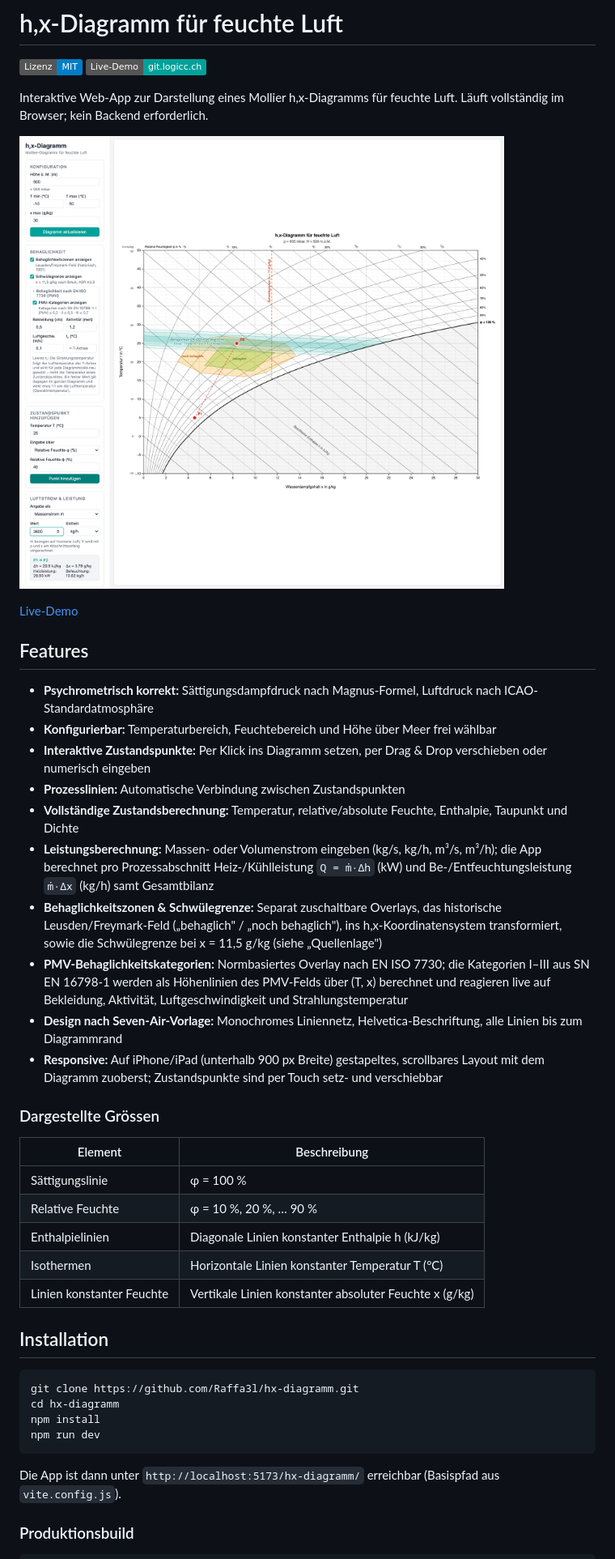
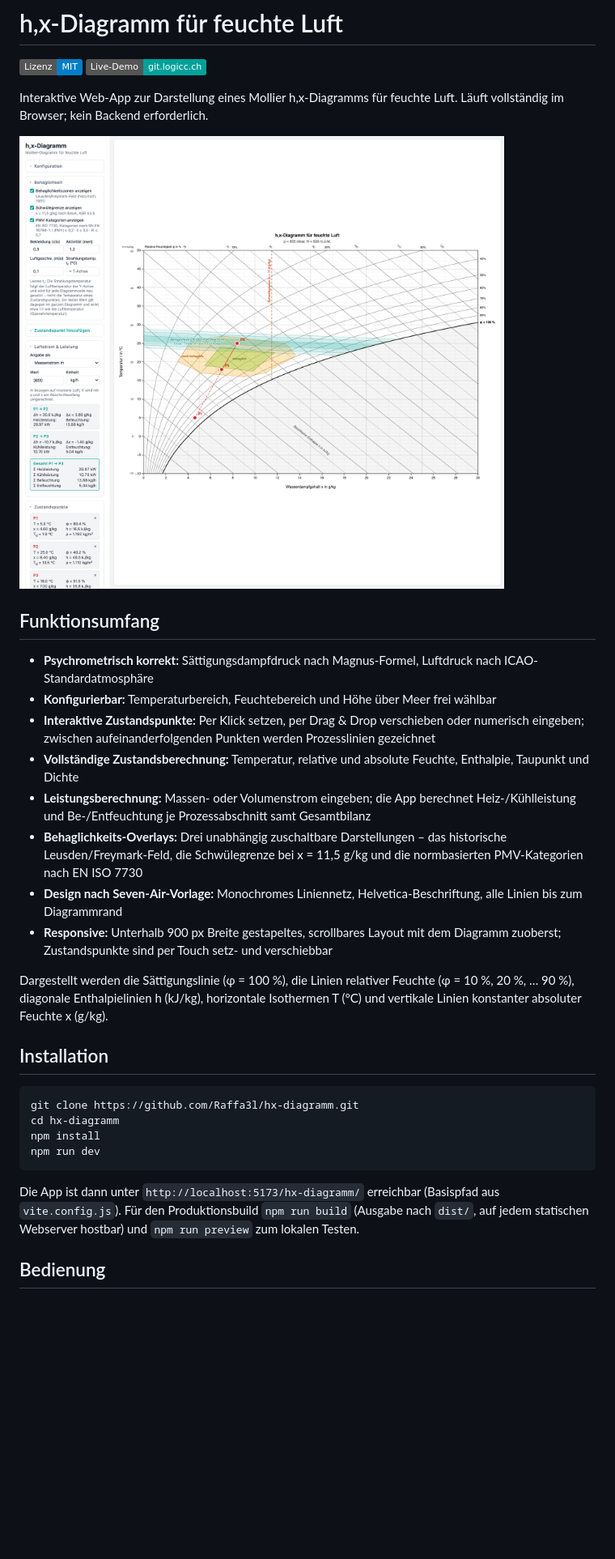
Before and after one commit to Raffa3l/hx-diagramm, a Markdown page: README.md, the part around one of its changes. Shown at 81% size. Drawn GitHub-style; pictures changed too: docs/screenshot.png; badges without logos; blank space fills up the shorter version.

````diff
--- a/README.md
+++ b/README.md
@@ -7,30 +7,18 @@ Interaktive Web-App zur Darstellung eines Mollier h,x-Diagramms für feuchte Luf
 
 ![Screenshot](docs/screenshot.png)
 
-[Live-Demo](https://git.logicc.ch/hx-diagramm/)
-
-## Features
+## Funktionsumfang
 
 - **Psychrometrisch korrekt:** Sättigungsdampfdruck nach Magnus-Formel, Luftdruck nach ICAO-Standardatmosphäre
 - **Konfigurierbar:** Temperaturbereich, Feuchtebereich und Höhe über Meer frei wählbar
-- **Interaktive Zustandspunkte:** Per Klick ins Diagramm setzen, per Drag & Drop verschieben oder numerisch eingeben
-- **Prozesslinien:** Automatische Verbindung zwischen Zustandspunkten
-- **Vollständige Zustandsberechnung:** Temperatur, relative/absolute Feuchte, Enthalpie, Taupunkt und Dichte
-- **Leistungsberechnung:** Massen- oder Volumenstrom eingeben (kg/s, kg/h, m³/s, m³/h); die App berechnet pro Prozessabschnitt Heiz-/Kühlleistung `Q = ṁ·Δh` (kW) und Be-/Entfeuchtungsleistung `ṁ·Δx` (kg/h) samt Gesamtbilanz
-- **Behaglichkeitszonen & Schwülegrenze:** Separat zuschaltbare Overlays, das historische Leusden/Freymark-Feld („behaglich" / „noch behaglich"), ins h,x-Koordinatensystem transformiert, sowie die Schwülegrenze bei x = 11,5 g/kg (siehe „Quellenlage")
-- **PMV-Behaglichkeitskategorien:** Normbasiertes Overlay nach EN ISO 7730; die Kategorien I–III aus SN EN 16798-1 werden als Höhenlinien des PMV-Felds über (T, x) berechnet und reagieren live auf Bekleidung, Aktivität, Luftgeschwindigkeit und Strahlungstemperatur
+- **Interaktive Zustandspunkte:** Per Klick setzen, per Drag & Drop verschieben oder numerisch eingeben; zwischen aufeinanderfolgenden Punkten werden Prozesslinien gezeichnet
+- **Vollständige Zustandsberechnung:** Temperatur, relative und absolute Feuchte, Enthalpie, Taupunkt und Dichte
+- **Leistungsberechnung:** Massen- oder Volumenstrom eingeben; die App berechnet Heiz-/Kühlleistung und Be-/Entfeuchtung je Prozessabschnitt samt Gesamtbilanz
+- **Behaglichkeits-Overlays:** Drei unabhängig zuschaltbare Darstellungen – das historische Leusden/Freymark-Feld, die Schwülegrenze bei x = 11,5 g/kg und die normbasierten PMV-Kategorien nach EN ISO 7730
 - **Design nach Seven-Air-Vorlage:** Monochromes Liniennetz, Helvetica-Beschriftung, alle Linien bis zum Diagrammrand
-- **Responsive:** Auf iPhone/iPad (unterhalb 900 px Breite) gestapeltes, scrollbares Layout mit dem Diagramm zuoberst; Zustandspunkte sind per Touch setz- und verschiebbar
+- **Responsive:** Unterhalb 900 px Breite gestapeltes, scrollbares Layout mit dem Diagramm zuoberst; Zustandspunkte sind per Touch setz- und verschiebbar
 
-### Dargestellte Grössen
-
-| Element | Beschreibung |
-|---|---|
-| Sättigungslinie | φ = 100 % |
-| Relative Feuchte | φ = 10 %, 20 %, … 90 % |
-| Enthalpielinien | Diagonale Linien konstanter Enthalpie h (kJ/kg) |
-| Isothermen | Horizontale Linien konstanter Temperatur T (°C) |
-| Linien konstanter Feuchte | Vertikale Linien konstanter absoluter Feuchte x (g/kg) |
+Dargestellt werden die Sättigungslinie (φ = 100 %), die Linien relativer Feuchte (φ = 10 %, 20 %, … 90 %), diagonale Enthalpielinien h (kJ/kg), horizontale Isothermen T (°C) und vertikale Linien konstanter absoluter Feuchte x (g/kg).
 
 ## Installation
 
@@ -41,7 +29,7 @@ npm install
 npm run dev
 ```
 
-Die App ist dann unter `http://localhost:5173/hx-diagramm/` erreichbar (Basispfad aus `vite.config.js`).
+Die App ist dann unter `http://localhost:5173/hx-diagramm/` erreichbar (Basispfad aus `vite.config.js`). Für den Produktionsbuild `npm run build` (Ausgabe nach `dist/`, auf jedem statischen Webserver hostbar) und `npm run preview` zum lokalen Testen.
 
-### Produktionsbuild
+## Bedienung
 
````
Also changed, not shown: other parts of README.md (+81 -75 lines), docs/optimale-operative-temperatur-iso7730.png (added), 5 other files.
